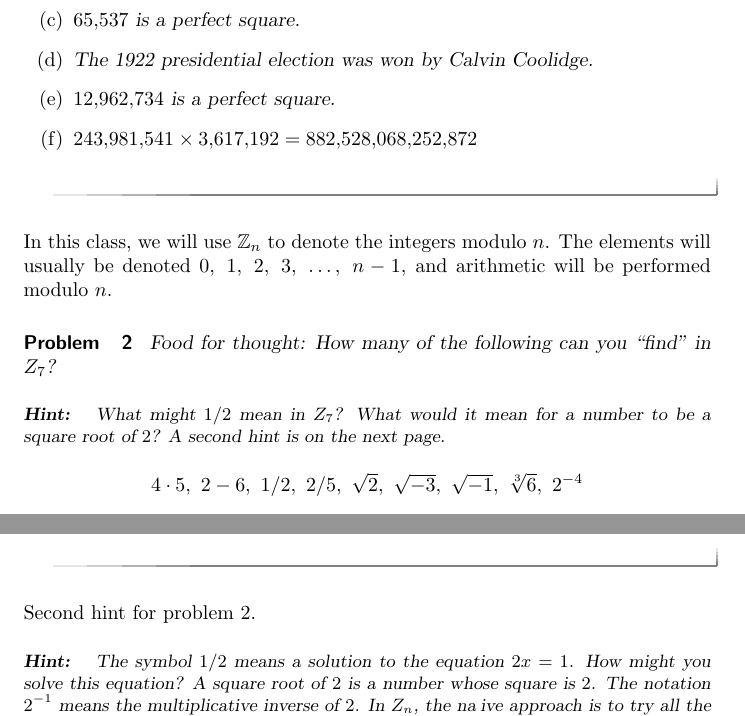
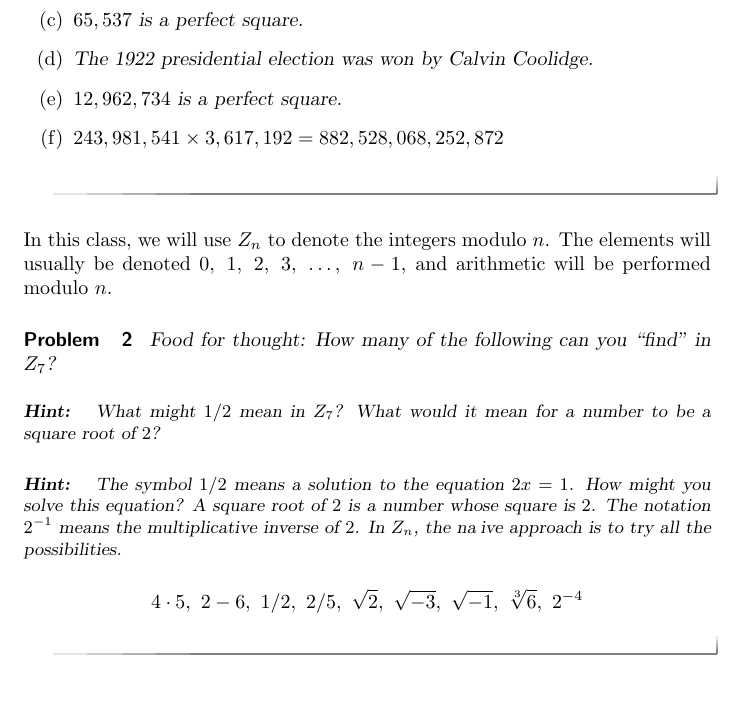
Before and after one commit to bfindell/ximera4480, a LaTeX document (modularArithmetic/modular.tex): two parts of pages 2 and 3 of 3 before the commit and part of page 2 of 3 after it, the two joined at a grey line, cut so that both start at the same text, the shorter picture padded with empty space. Compiled offline with pdfLaTeX.

Commit message:
Update modular.tex
Remove \numprint

```diff
--- a/modularArithmetic/modular.tex
+++ b/modularArithmetic/modular.tex
@@ -36,20 +36,23 @@ What is abstract algebra about?  Algebraic structures.  By the end of the term,
 Find a quick way to show that each of the following statements is false:
 \begin{enumerate}
 \item $378 + 295 = 674$
-\item $33 \times 47 = \numprint{1552}$
-\item $\numprint{65537}$ is a perfect square.
+\item $33 \times 47 = 1,552$
+\item $65,537$ is a perfect square.
 \item The 1922 presidential election was won by Calvin Coolidge.
-\item $\numprint{12962734}$ is a perfect square.
-\item $\numprint{243981541} \times \numprint{3617192} = \numprint{882528068252872}$
+\item $12,962,734$ is a perfect square.
+\item $243,981,541 \times 3,617,192 = 882,528,068,252,872$
 \end{enumerate}
 \end{problem}
 
-In this class, we will use $\Z_n$ to denote the integers modulo $n$.  The elements will usually be denoted $0,\ 1,\ 2,\ 3,\ \dots,\ n - 1$, and arithmetic will be performed modulo $n$.
+In this class, we will use $Z_n$ to denote the integers modulo $n$.  The elements will usually be denoted $0,\ 1,\ 2,\ 3,\ \dots,\ n - 1$, and arithmetic will be performed modulo $n$.
 
 \begin{problem}
 Food for thought:  How many of the following can you ``find'' in $Z_7$?
 \begin{hint}
-What might $1/2$ mean in $Z_7$?  What would it mean for a number to be a square root of $2$?  A second hint is on the next page.
+What might $1/2$ mean in $Z_7$?  What would it mean for a number to be a square root of $2$?
+\end{hint}
+\begin{hint}
+The symbol $1/2$ means a solution to the equation $2x = 1$.  How might you solve this equation?  A square root of $2$ is a number whose square is $2$.  The notation $2^{-1}$ means the multiplicative inverse of $2$.  In $Z_n$, the na\:ive approach is to try all the possibilities.
 \end{hint}
 \[
 4\cdot 5,\ 2 - 6,\ 1/2,\ 2/5,\ \sqrt{2},\ \sqrt{-3},\ \sqrt{-1},\ \sqrt[3]{6},\ 2^{-4}
@@ -89,9 +92,4 @@ Hints:  Make multiplication tables for $Z_n$ for a variety of values of $n$.   U
 
 
 
-Second hint for problem 2.
-\begin{hint}
-The symbol $1/2$ means a solution to the equation $2x = 1$.  How might you solve this equation?  A square root of $2$ is a number whose square is $2$.  The notation $2^{-1}$ means the multiplicative inverse of $2$.  In $Z_n$, the na\:ive approach is to try all the possibilities.
-\end{hint}
-
 \end{document}
```
